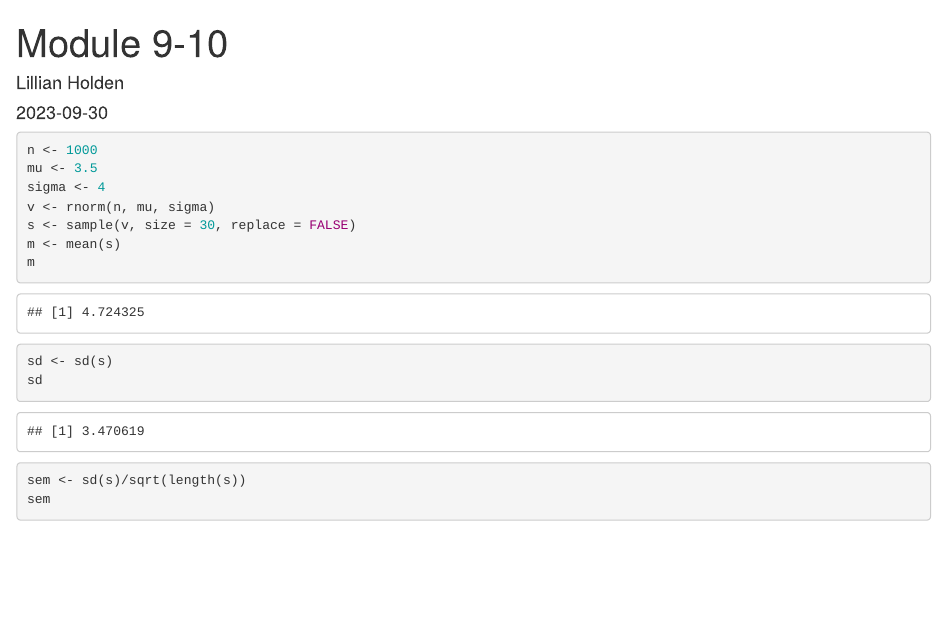
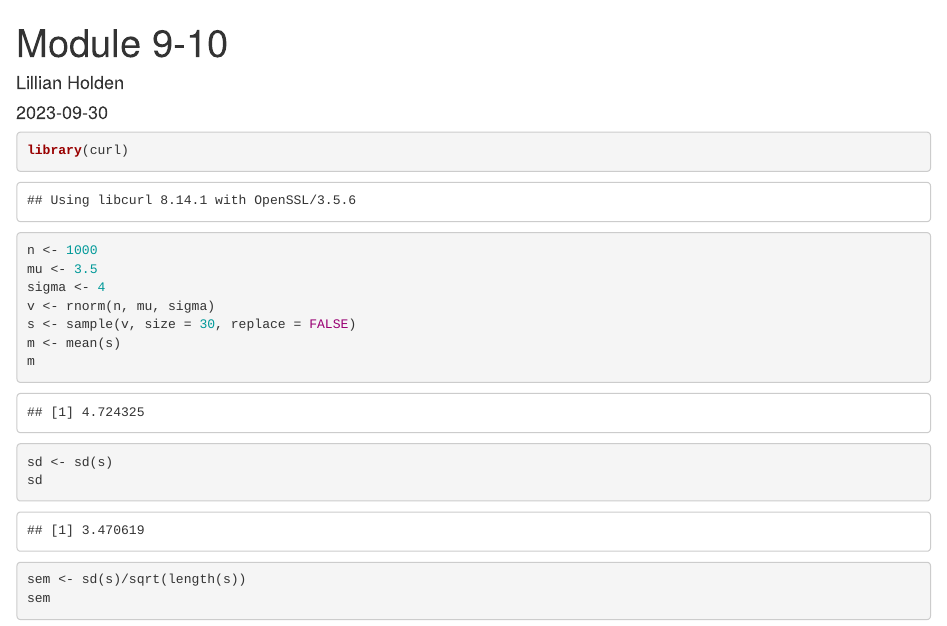
Before and after one commit to lilliansoccer10/AN588-Modules, an R Markdown document (Modules-9-10.Rmd): the page in a window 1100 px wide, from its top. Rendered offline with R 4.5, knitr and Pandoc, with nearby package versions; code that draws random numbers runs with fixed seeds of ours.

Commit message:
adding curl package

````diff
--- a/Modules-9-10.Rmd
+++ b/Modules-9-10.Rmd
@@ -4,6 +4,10 @@ author: "Lillian Holden"
 date: "2023-09-30"
 output: html_document
 ---
+
+```{r}
+library(curl)
+```
 
 ```{r}
 n <- 1000
````
